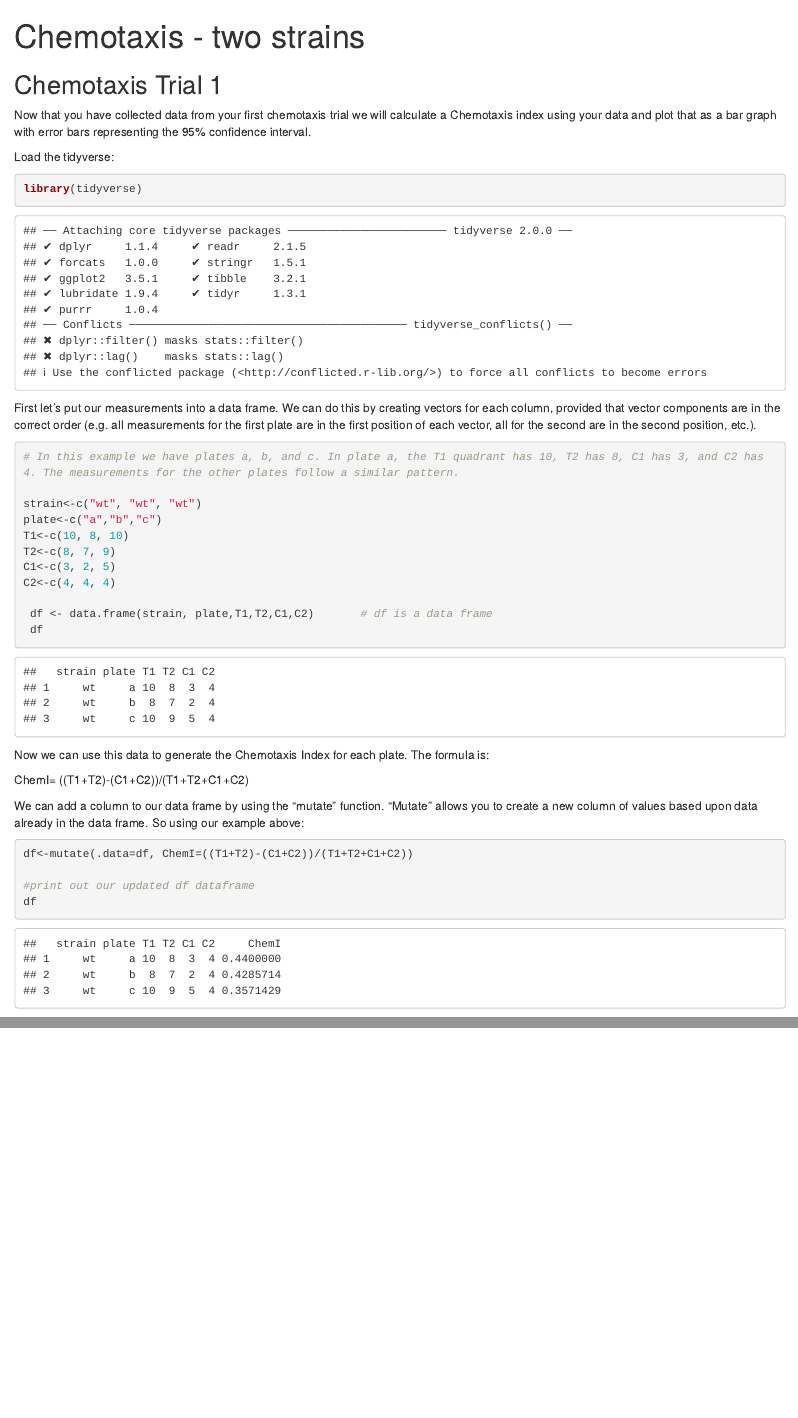
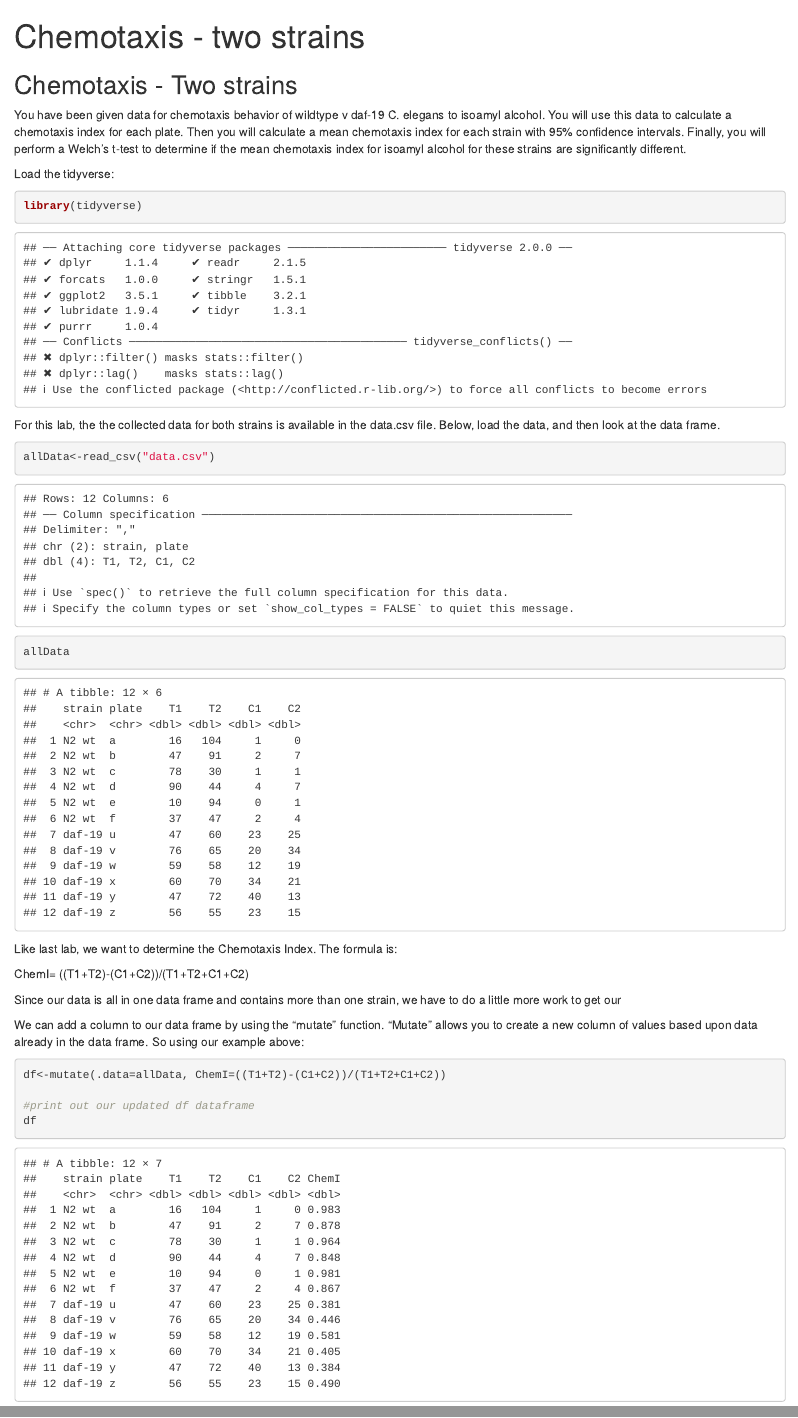
Before and after one commit to jeremymcwilliams/bio110-chemotaxis-two-strains, an R Markdown document (bio110-chemotaxis-two-strains.Rmd): the page in a window 1100 px wide, from its top, and a second part further down, joined at a grey line. Rendered offline with R 4.5, knitr and Pandoc, with nearby package versions; drawn as R Markdown's standard HTML page in place of the format the file asks for.

Commit message:
ready to test

````diff
--- a/bio110-chemotaxis-two-strains.Rmd
+++ b/bio110-chemotaxis-two-strains.Rmd
@@ -7,10 +7,10 @@ df_print: paged
 pdf_document: default
 ---
 
-## Chemotaxis Trial 1
+## Chemotaxis - Two strains
 
 
-Now that you have collected data from your first chemotaxis trial we will calculate a Chemotaxis index using your data and plot that as a bar graph with error bars representing the 95% confidence interval.
+You have been given data for chemotaxis behavior of wildtype v daf-19 C. elegans to isoamyl alcohol.  You will use this data to calculate a chemotaxis index for each plate.  Then you will calculate a mean chemotaxis index for each strain with 95% confidence intervals.  Finally, you will perform a Welch's t-test to determine if the mean chemotaxis index for isoamyl alcohol for these strains are significantly different.
 
 Load the tidyverse:
 ```{r}
@@ -19,42 +19,38 @@ library(tidyverse)
 ```
 
 
-First let's put our measurements into a data frame. We can do this by creating vectors for each column, provided that vector components are in the correct order (e.g. all measurements for the first plate are in the first position of each vector, all for the second are in the second position, etc.).
+For this lab, the the collected data for both strains is available in the data.csv file. Below, load the data, and then look at the data frame.
+
 
 
 ```{r}
 
-# In this example we have plates a, b, and c. In plate a, the T1 quadrant has 10, T2 has 8, C1 has 3, and C2 has 4. The measurements for the other plates follow a similar pattern.
+allData<-read_csv("data.csv")
 
-strain<-c("wt", "wt", "wt")
-plate<-c("a","b","c")
-T1<-c(10, 8, 10)
-T2<-c(8, 7, 9)
-C1<-c(3, 2, 5)
-C2<-c(4, 4, 4)
-
- df <- data.frame(strain, plate,T1,T2,C1,C2)       # df is a data frame
- df
+allData
 
 ```
 
 
-Now we can use this data to generate the Chemotaxis Index for each plate. The formula is:
+Like last lab, we want to determine the Chemotaxis Index.
+The formula is:
 
 ChemI= ((T1+T2)-(C1+C2))/(T1+T2+C1+C2)
 
+Since our data is all in one data frame and contains more than one strain, we have to do a little more work to get our
+
+
 We can add a column to our data frame by using the "mutate" function. "Mutate" allows you to create a new column of values based upon data already in the data frame. So using our example above:
+
+
 
 ```{r}
 
 
-df<-mutate(.data=df, ChemI=((T1+T2)-(C1+C2))/(T1+T2+C1+C2))
+df<-mutate(.data=allData, ChemI=((T1+T2)-(C1+C2))/(T1+T2+C1+C2))
 
 #print out our updated df dataframe
 df
-
-
-
 
 
 ```
--- /dev/null
+++ b/data.csv
@@ -0,0 +1,13 @@
+strain,plate,T1,T2,C1,C2
+N2 wt,a,16,104,1,0
+N2 wt,b,47,91,2,7
+N2 wt,c,78,30,1,1
+N2 wt,d,90,44,4,7
+N2 wt,e,10,94,0,1
+N2 wt,f,37,47,2,4
+daf-19,u,47,60,23,25
+daf-19,v,76,65,20,34
+daf-19,w,59,58,12,19
+daf-19,x,60,70,34,21
+daf-19,y,47,72,40,13
+daf-19,z,56,55,23,15
````
Also changed, not shown: README.md, close-project.png (added), bio110-chemotaxis-two-strains.Rmd (7 more changed lines).
